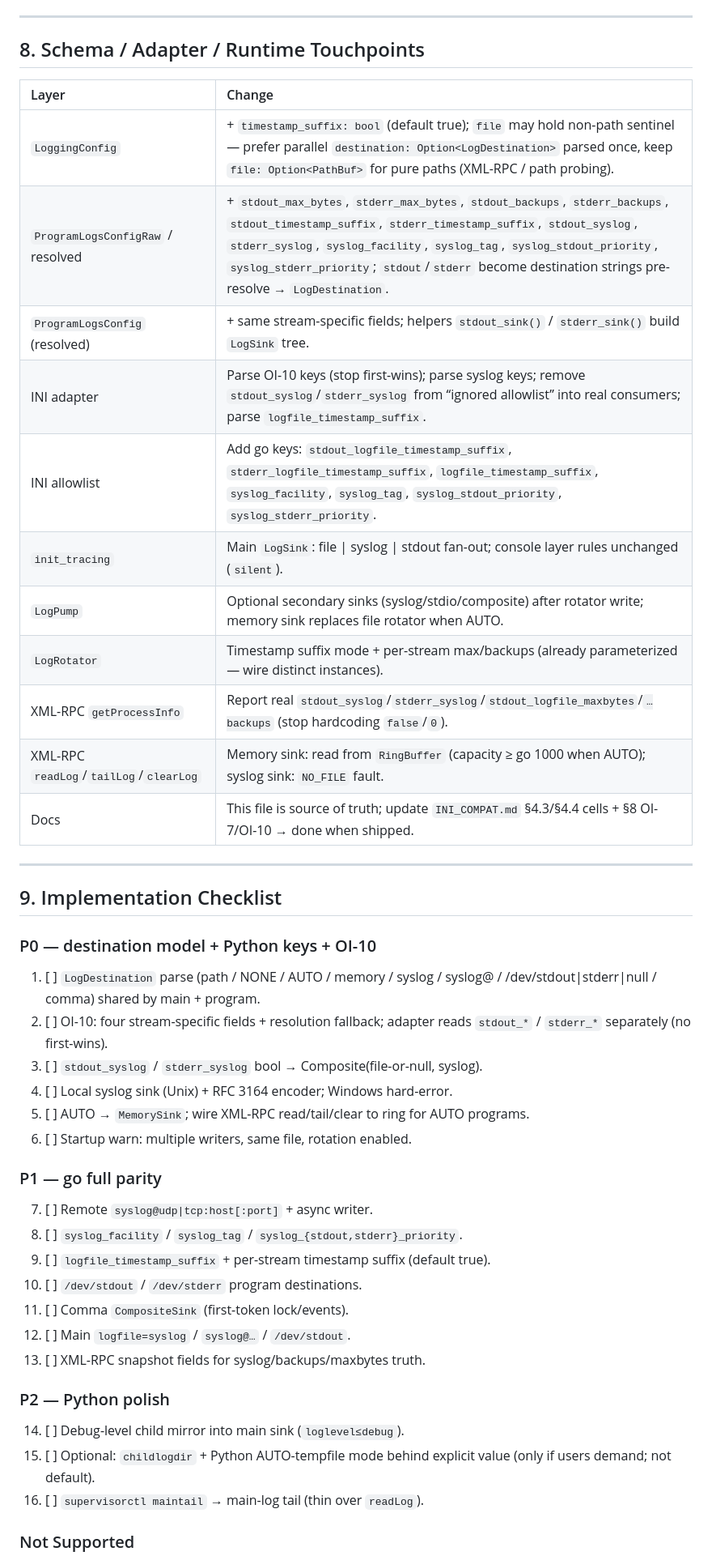
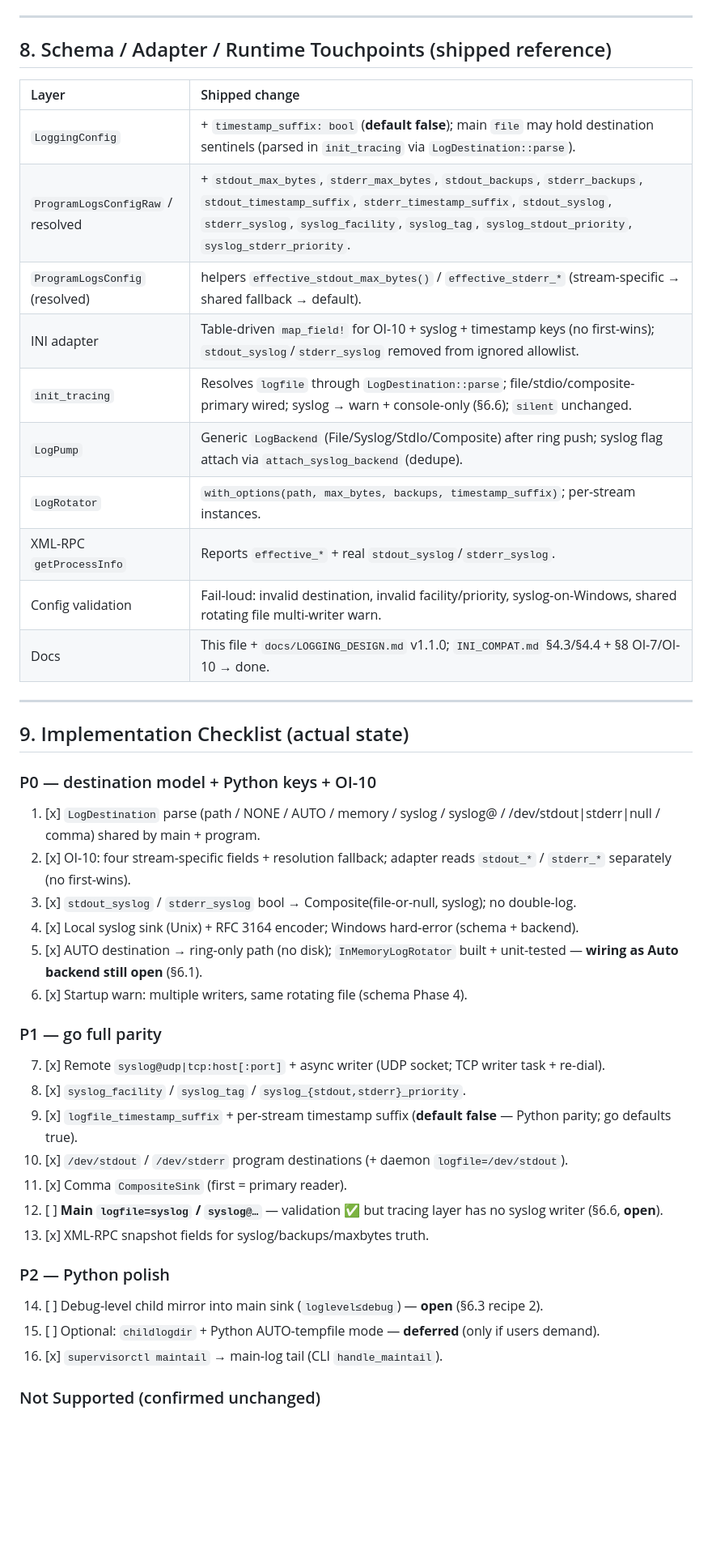
Before and after one commit to spritetong/rsupervisord, a Markdown page: compat/docs/LOG_COMPAT.md, the part around one of its changes. Shown at 81% size. Drawn GitHub-style; blank space fills up the shorter version.

```diff
--- a/compat/docs/LOG_COMPAT.md
+++ b/compat/docs/LOG_COMPAT.md
@@ -304,50 +313,49 @@ src/logging/sink.rs            // LogSink enum + dispatch
 
 ---
 
-## 8. Schema / Adapter / Runtime Touchpoints
+## 8. Schema / Adapter / Runtime Touchpoints (shipped reference)
 
-| Layer | Change |
+| Layer | Shipped change |
 | :--- | :--- |
-| `LoggingConfig` | + `timestamp_suffix: bool` (default true); `file` may hold non-path sentinel — prefer parallel `destination: Option<LogDestination>` parsed once, keep `file: Option<PathBuf>` for pure paths (XML-RPC / path probing). |
-| `ProgramLogsConfigRaw` / resolved | + `stdout_max_bytes`, `stderr_max_bytes`, `stdout_backups`, `stderr_backups`, `stdout_timestamp_suffix`, `stderr_timestamp_suffix`, `stdout_syslog`, `stderr_syslog`, `syslog_facility`, `syslog_tag`, `syslog_stdout_priority`, `syslog_stderr_priority`; `stdout`/`stderr` become destination strings pre-resolve → `LogDestination`. |
-| `ProgramLogsConfig` (resolved) | + same stream-specific fields; helpers `stdout_sink()` / `stderr_sink()` build `LogSink` tree. |
-| INI adapter | Parse OI-10 keys (stop first-wins); parse syslog keys; remove `stdout_syslog`/`stderr_syslog` from “ignored allowlist” into real consumers; parse `logfile_timestamp_suffix`. |
-| INI allowlist | Add go keys: `stdout_logfile_timestamp_suffix`, `stderr_logfile_timestamp_suffix`, `logfile_timestamp_suffix`, `syslog_facility`, `syslog_tag`, `syslog_stdout_priority`, `syslog_stderr_priority`. |
-| `init_tracing` | Main `LogSink`: file \| syslog \| stdout fan-out; console layer rules unchanged (`silent`). |
-| `LogPump` | Optional secondary sinks (syslog/stdio/composite) after rotator write; memory sink replaces file rotator when AUTO. |
-| `LogRotator` | Timestamp suffix mode + per-stream max/backups (already parameterized — wire distinct instances). |
-| XML-RPC `getProcessInfo` | Report real `stdout_syslog`/`stderr_syslog`/`stdout_logfile_maxbytes`/`…backups` (stop hardcoding `false`/`0`). |
-| XML-RPC `readLog`/`tailLog`/`clearLog` | Memory sink: read from `RingBuffer` (capacity ≥ go 1000 when AUTO); syslog sink: `NO_FILE` fault. |
-| Docs | This file is source of truth; update `INI_COMPAT.md` §4.3/§4.4 cells + §8 OI-7/OI-10 → done when shipped. |
+| `LoggingConfig` | + `timestamp_suffix: bool` (**default false**); main `file` may hold destination sentinels (parsed in `init_tracing` via `LogDestination::parse`). |
+| `ProgramLogsConfigRaw` / resolved | + `stdout_max_bytes`, `stderr_max_bytes`, `stdout_backups`, `stderr_backups`, `stdout_timestamp_suffix`, `stderr_timestamp_suffix`, `stdout_syslog`, `stderr_syslog`, `syslog_facility`, `syslog_tag`, `syslog_stdout_priority`, `syslog_stderr_priority`. |
+| `ProgramLogsConfig` (resolved) | helpers `effective_stdout_max_bytes()` / `effective_stderr_*` (stream-specific → shared fallback → default). |
+| INI adapter | Table-driven `map_field!` for OI-10 + syslog + timestamp keys (no first-wins); `stdout_syslog`/`stderr_syslog` removed from ignored allowlist. |
+| `init_tracing` | Resolves `logfile` through `LogDestination::parse`; file/stdio/composite-primary wired; syslog → warn + console-only (§6.6); `silent` unchanged. |
+| `LogPump` | Generic `LogBackend` (File/Syslog/StdIo/Composite) after ring push; syslog flag attach via `attach_syslog_backend` (dedupe). |
+| `LogRotator` | `with_options(path, max_bytes, backups, timestamp_suffix)`; per-stream instances. |
+| XML-RPC `getProcessInfo` | Reports `effective_*` + real `stdout_syslog`/`stderr_syslog`. |
+| Config validation | Fail-loud: invalid destination, invalid facility/priority, syslog-on-Windows, shared rotating file multi-writer warn. |
+| Docs | This file + `docs/LOGGING_DESIGN.md` v1.1.0; `INI_COMPAT.md` §4.3/§4.4 + §8 OI-7/OI-10 → done. |
 
 ---
 
-## 9. Implementation Checklist
+## 9. Implementation Checklist (actual state)
 
 ### P0 — destination model + Python keys + OI-10
 
-1. [ ] `LogDestination` parse (path / NONE / AUTO / memory / syslog / syslog@ / /dev/stdout|stderr|null / comma) shared by main + program.
-2. [ ] OI-10: four stream-specific fields + resolution fallback; adapter reads `stdout_*` / `stderr_*` separately (no first-wins).
-3. [ ] `stdout_syslog` / `stderr_syslog` bool → Composite(file-or-null, syslog).
-4. [ ] Local syslog sink (Unix) + RFC 3164 encoder; Windows hard-error.
-5. [ ] AUTO → `MemorySink`; wire XML-RPC read/tail/clear to ring for AUTO programs.
-6. [ ] Startup warn: multiple writers, same file, rotation enabled.
+1. [x] `LogDestination` parse (path / NONE / AUTO / memory / syslog / syslog@ / /dev/stdout|stderr|null / comma) shared by main + program.
+2. [x] OI-10: four stream-specific fields + resolution fallback; adapter reads `stdout_*` / `stderr_*` separately (no first-wins).
+3. [x] `stdout_syslog` / `stderr_syslog` bool → Composite(file-or-null, syslog); no double-log.
+4. [x] Local syslog sink (Unix) + RFC 3164 encoder; Windows hard-error (schema + backend).
+5. [x] AUTO destination → ring-only path (no disk); `InMemoryLogRotator` built + unit-tested — **wiring as Auto backend still open** (§6.1).
+6. [x] Startup warn: multiple writers, same rotating file (schema Phase 4).
 
 ### P1 — go full parity
 
-7. [ ] Remote `syslog@udp|tcp:host[:port]` + async writer.
-8. [ ] `syslog_facility` / `syslog_tag` / `syslog_{stdout,stderr}_priority`.
-9. [ ] `logfile_timestamp_suffix` + per-stream timestamp suffix (default true).
-10. [ ] `/dev/stdout` / `/dev/stderr` program destinations.
-11. [ ] Comma `CompositeSink` (first-token lock/events).
-12. [ ] Main `logfile=syslog` / `syslog@…` / `/dev/stdout`.
-13. [ ] XML-RPC snapshot fields for syslog/backups/maxbytes truth.
+7. [x] Remote `syslog@udp|tcp:host[:port]` + async writer (UDP socket; TCP writer task + re-dial).
+8. [x] `syslog_facility` / `syslog_tag` / `syslog_{stdout,stderr}_priority`.
+9. [x] `logfile_timestamp_suffix` + per-stream timestamp suffix (**default false** — Python parity; go defaults true).
+10. [x] `/dev/stdout` / `/dev/stderr` program destinations (+ daemon `logfile=/dev/stdout`).
+11. [x] Comma `CompositeSink` (first = primary reader).
+12. [ ] **Main `logfile=syslog` / `syslog@…`** — validation ✅ but tracing layer has no syslog writer (§6.6, **open**).
+13. [x] XML-RPC snapshot fields for syslog/backups/maxbytes truth.
 
 ### P2 — Python polish
 
-14. [ ] Debug-level child mirror into main sink (`loglevel≤debug`).
-15. [ ] Optional: `childlogdir` + Python AUTO-tempfile mode behind explicit value (only if users demand; not default).
-16. [ ] `supervisorctl maintail` → main-log tail (thin over `readLog`).
+14. [ ] Debug-level child mirror into main sink (`loglevel≤debug`) — **open** (§6.3 recipe 2).
+15. [ ] Optional: `childlogdir` + Python AUTO-tempfile mode — **deferred** (only if users demand).
+16. [x] `supervisorctl maintail` → main-log tail (CLI `handle_maintail`).
 
-### Not Supported
+### Not Supported (confirmed unchanged)
 
```
Also changed, not shown: other parts of compat/docs/LOG_COMPAT.md (+79 -78 lines), compat/docs/INI_COMPAT.md (+17 -14 lines).
